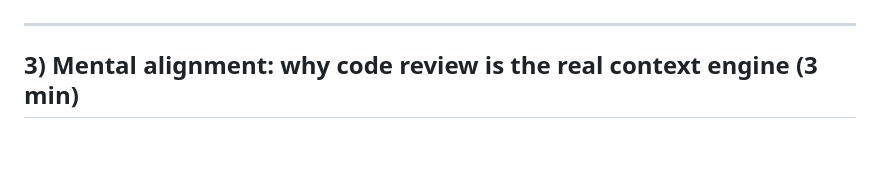
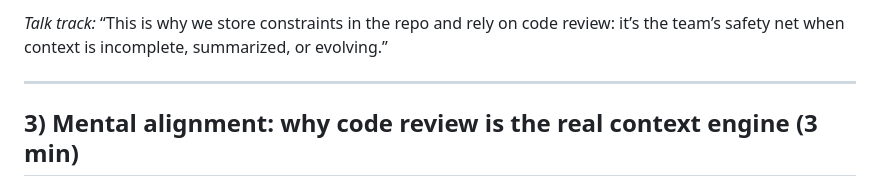
Before and after one commit to lenvolk/simplepetapp, a Markdown page: Agenda.md, the part around one of its changes. Rendered like a GitHub page; blank space fills up the shorter version.

```diff
--- a/Agenda.md
+++ b/Agenda.md
@@ -29,3 +53,4 @@
+*Talk track:* “This is why we store constraints in the repo and rely on code review: it’s the team’s safety net when context is incomplete, summarized, or evolving.”
 
 ---
 
```
Also changed, not shown: other parts of Agenda.md (+24 -0 lines).
